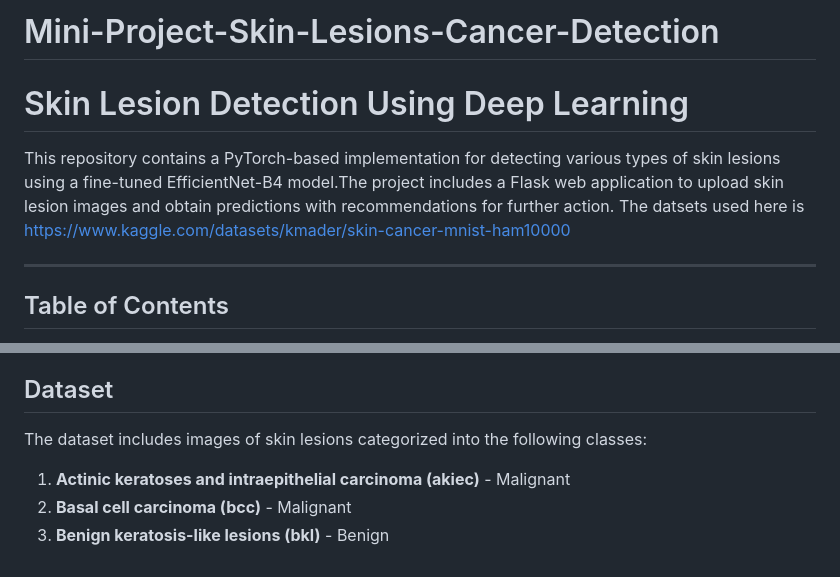
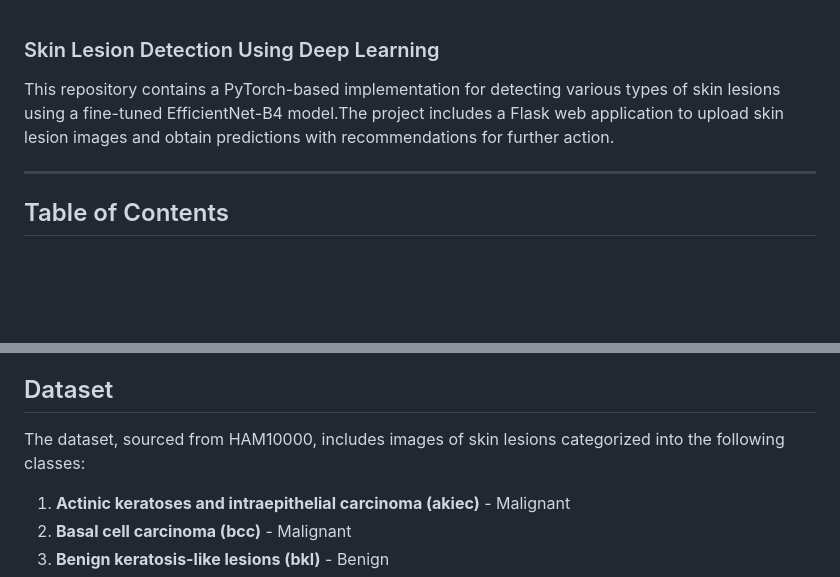
Before and after one commit to insjunaid/Mini-Project-Skin-Lesions-Cancer-Detection, a Markdown page: README.md, 2 parts joined by grey strips. GitHub-like rendering; blank space fills up the shorter version.

```diff
--- a/README.md
+++ b/README.md
@@ -1,8 +1,8 @@
-# Mini-Project-Skin-Lesions-Cancer-Detection
 
-# Skin Lesion Detection Using Deep Learning
 
-This repository contains a PyTorch-based implementation for detecting various types of skin lesions using a fine-tuned EfficientNet-B4 model.The project includes a Flask web application to upload skin lesion images and obtain predictions with recommendations for further action. The datsets used here is https://www.kaggle.com/datasets/kmader/skin-cancer-mnist-ham10000
+### Skin Lesion Detection Using Deep Learning
+
+This repository contains a PyTorch-based implementation for detecting various types of skin lesions using a fine-tuned EfficientNet-B4 model.The project includes a Flask web application to upload skin lesion images and obtain predictions with recommendations for further action.
 
 ---
 
@@ -33,7 +33,7 @@ Skin cancer is one of the most common cancers worldwide, and early detection is
 
 ## Dataset
 
-The dataset includes images of skin lesions categorized into the following classes:
+The dataset, sourced from HAM10000, includes images of skin lesions categorized into the following classes:
 
 1. **Actinic keratoses and intraepithelial carcinoma (akiec)** - Malignant
 2. **Basal cell carcinoma (bcc)** - Malignant
```
